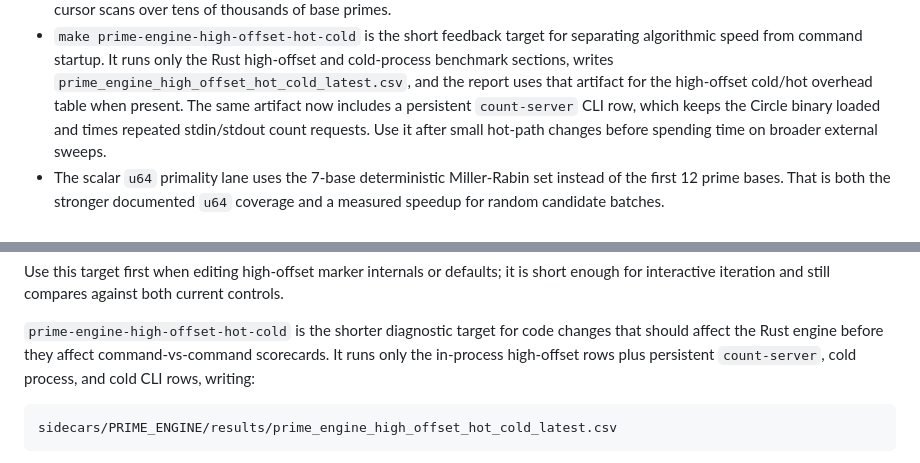
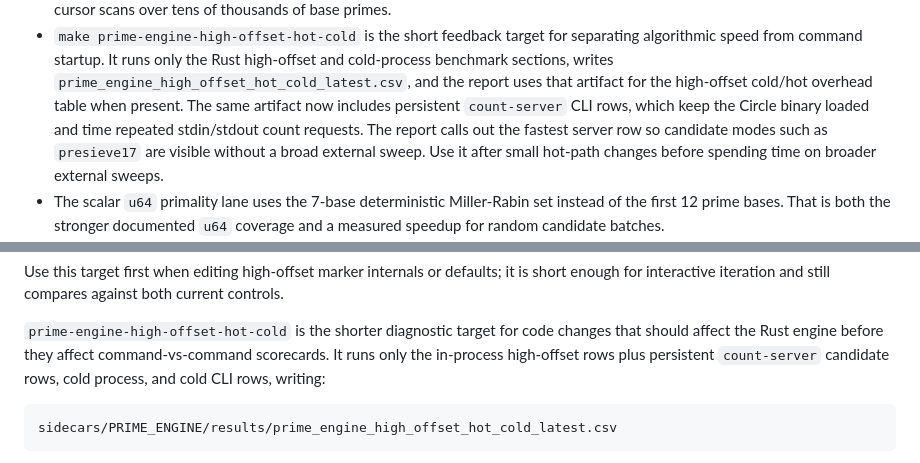
Before and after one commit to corbensorenson/circle-calculus, a Markdown page: docs/PRIME_ENGINE.md, 2 parts joined by grey strips. Rendered like a GitHub page.

Commit message:
Document fastest prime count server reporting

````diff
--- a/docs/PRIME_ENGINE.md
+++ b/docs/PRIME_ENGINE.md
@@ -274,9 +274,11 @@ Current CPU findings:
   high-offset and cold-process benchmark sections, writes
   `prime_engine_high_offset_hot_cold_latest.csv`, and the report uses that
   artifact for the high-offset cold/hot overhead table when present. The same
-  artifact now includes a persistent `count-server` CLI row, which keeps the
-  Circle binary loaded and times repeated stdin/stdout count requests. Use it
-  after small hot-path changes before spending time on broader external sweeps.
+  artifact now includes persistent `count-server` CLI rows, which keep the
+  Circle binary loaded and time repeated stdin/stdout count requests. The report
+  calls out the fastest server row so candidate modes such as `presieve17` are
+  visible without a broad external sweep. Use it after small hot-path changes
+  before spending time on broader external sweeps.
 - The scalar `u64` primality lane uses the 7-base deterministic Miller-Rabin
   set instead of the first 12 prime bases. That is both the stronger documented
   `u64` coverage and a measured speedup for random candidate batches.
@@ -660,7 +662,7 @@ current controls.
 `prime-engine-high-offset-hot-cold` is the shorter diagnostic target for code
 changes that should affect the Rust engine before they affect command-vs-command
 scorecards. It runs only the in-process high-offset rows plus persistent
-`count-server`, cold process, and cold CLI rows, writing:
+`count-server` candidate rows, cold process, and cold CLI rows, writing:
 
 ```text
 sidecars/PRIME_ENGINE/results/prime_engine_high_offset_hot_cold_latest.csv
````
